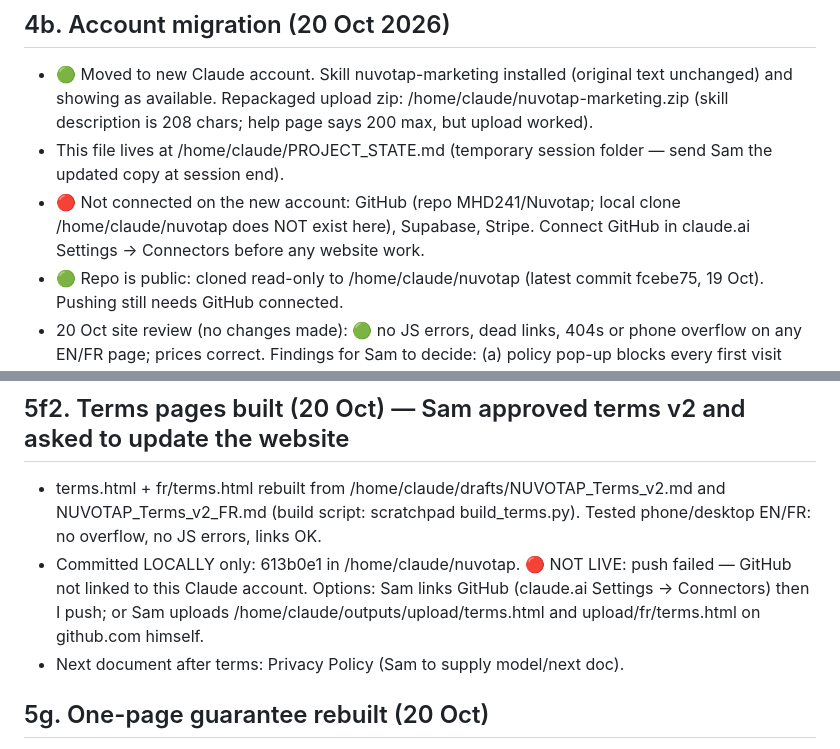
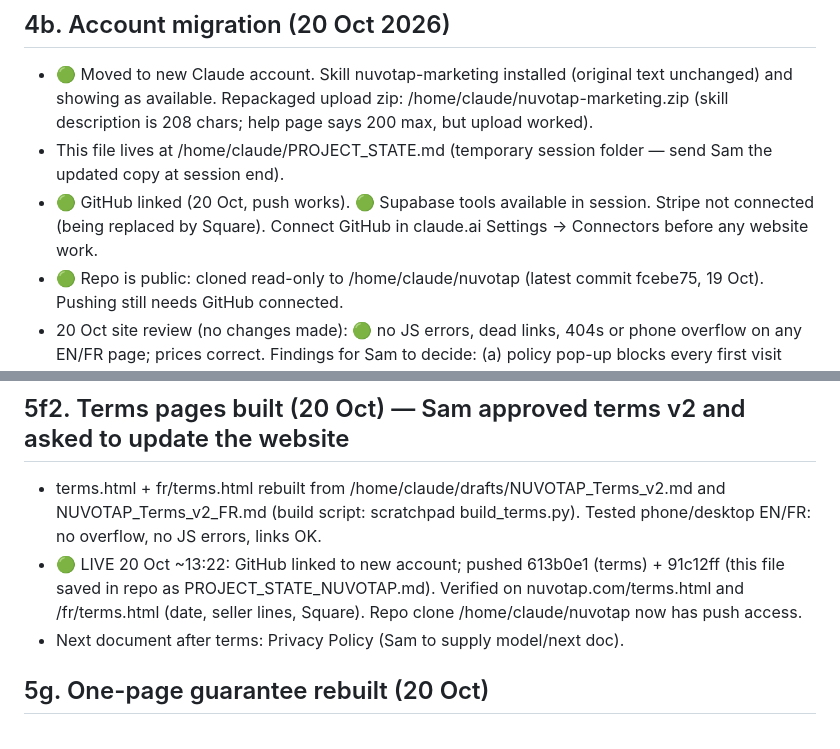
Before and after one commit to MHD241/Nuvotap, a Markdown page: PROJECT_STATE_NUVOTAP.md, 2 parts joined by grey strips. Rendered like a GitHub page.

Commit message:
Project state: terms live, GitHub linked
Co-Authored-By: Claude Opus 5.5 <noreply@anthropic.com>
Claude-Session: https://claude.ai/code/session_01Pc5hCtAhx2BUiWrUBqBLbG

```diff
--- a/PROJECT_STATE_NUVOTAP.md
+++ b/PROJECT_STATE_NUVOTAP.md
@@ -29,7 +29,7 @@ NFC Google-review cards, blank NFC cards, digital profiles (stands not yet on th
 ## 4b. Account migration (20 Oct 2026)
 - 🟢 Moved to new Claude account. Skill nuvotap-marketing installed (original text unchanged) and showing as available. Repackaged upload zip: /home/claude/nuvotap-marketing.zip (skill description is 208 chars; help page says 200 max, but upload worked).
 - This file lives at /home/claude/PROJECT_STATE.md (temporary session folder — send Sam the updated copy at session end).
-- 🔴 Not connected on the new account: GitHub (repo MHD241/Nuvotap; local clone /home/claude/nuvotap does NOT exist here), Supabase, Stripe. Connect GitHub in claude.ai Settings → Connectors before any website work.
+- 🟢 GitHub linked (20 Oct, push works). 🟢 Supabase tools available in session. Stripe not connected (being replaced by Square). Connect GitHub in claude.ai Settings → Connectors before any website work.
 - 🟢 Repo is public: cloned read-only to /home/claude/nuvotap (latest commit fcebe75, 19 Oct). Pushing still needs GitHub connected.
 - 20 Oct site review (no changes made): 🟢 no JS errors, dead links, 404s or phone overflow on any EN/FR page; prices correct. Findings for Sam to decide: (a) policy pop-up blocks every first visit before browsing; (b) homepage never mentions the 30-Day Review Guarantee, multi-buy discounts, free delivery over £30 or Fife; (c) hero copy is general, not aimed at local businesses wanting reviews; (d) footer has no business name/address (known blocker); (e) Studio page empty image (known).
 - 🟠 Artifact links in section 3 were made on the old account; not checked whether they open from the new one.
@@ -77,7 +77,7 @@ Unknown (Sam to confirm): HMRC self-employed registration (needed once trading i
 
 ## 5f2. Terms pages built (20 Oct) — Sam approved terms v2 and asked to update the website
 - terms.html + fr/terms.html rebuilt from /home/claude/drafts/NUVOTAP_Terms_v2.md and NUVOTAP_Terms_v2_FR.md (build script: scratchpad build_terms.py). Tested phone/desktop EN/FR: no overflow, no JS errors, links OK.
-- Committed LOCALLY only: 613b0e1 in /home/claude/nuvotap. 🔴 NOT LIVE: push failed — GitHub not linked to this Claude account. Options: Sam links GitHub (claude.ai Settings → Connectors) then I push; or Sam uploads /home/claude/outputs/upload/terms.html and upload/fr/terms.html on github.com himself.
+- 🟢 LIVE 20 Oct ~13:22: GitHub linked to new account; pushed 613b0e1 (terms) + 91c12ff (this file saved in repo as PROJECT_STATE_NUVOTAP.md). Verified on nuvotap.com/terms.html and /fr/terms.html (date, seller lines, Square). Repo clone /home/claude/nuvotap now has push access.
 - Next document after terms: Privacy Policy (Sam to supply model/next doc).
 
 ## 5g. One-page guarantee rebuilt (20 Oct)
```
